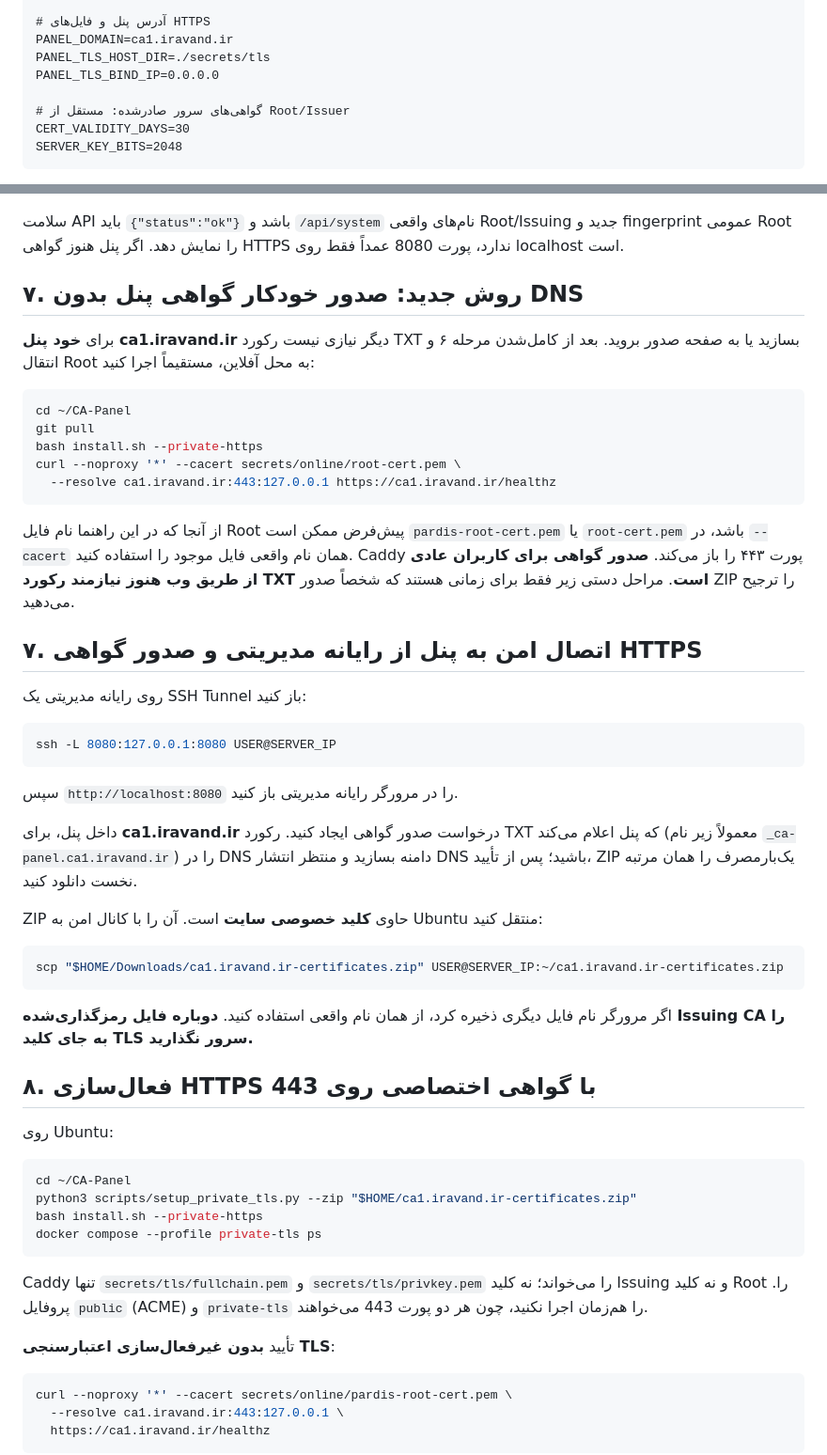
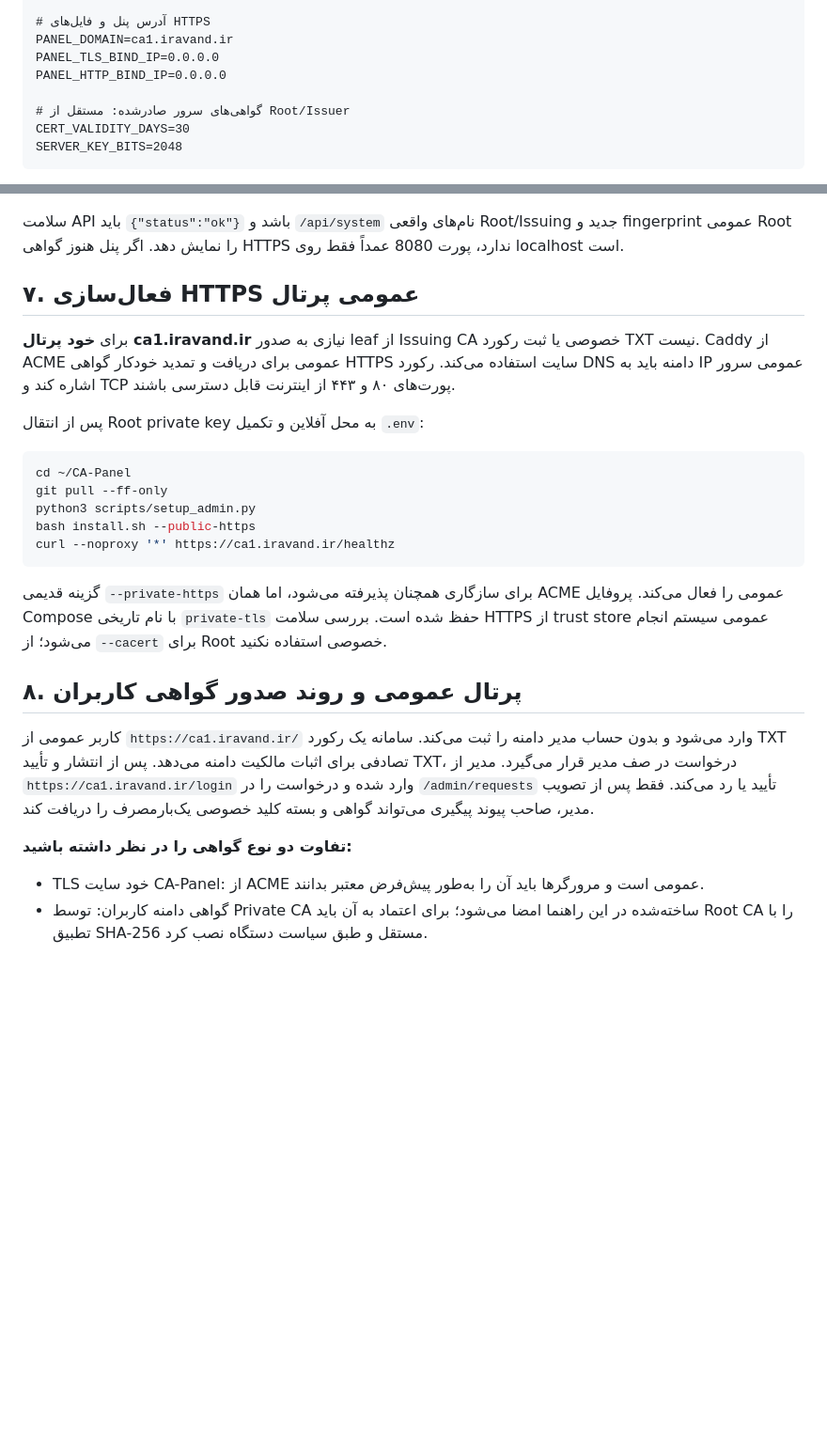
Before and after one commit to dr-reza-khaleghifar/CA-Panel, a Markdown page: docs/UBUNTU_FRESH_CA.md, 2 parts joined by grey strips. Shown at 94% size. GitHub-like rendering; blank space fills up the shorter version.

Commit message:
Update fresh CA guide for public portal and ACME HTTPS

````diff
--- a/docs/UBUNTU_FRESH_CA.md
+++ b/docs/UBUNTU_FRESH_CA.md
@@ -89,8 +89,8 @@ CA_DIR=/run/ca
 
 # آدرس پنل و فایل‌های HTTPS
 PANEL_DOMAIN=ca1.iravand.ir
-PANEL_TLS_HOST_DIR=./secrets/tls
 PANEL_TLS_BIND_IP=0.0.0.0
+PANEL_HTTP_BIND_IP=0.0.0.0
 
 # گواهی‌های سرور صادرشده: مستقل از Root/Issuer
 CERT_VALIDITY_DAYS=30
@@ -171,58 +171,27 @@ curl http://127.0.0.1:8080/api/system
 
 سلامت API باید `{"status":"ok"}` باشد و `/api/system` نام‌های واقعی Root/Issuing جدید و fingerprint عمومی Root را نمایش دهد. اگر پنل هنوز گواهی HTTPS ندارد، پورت 8080 عمداً فقط روی localhost است.
 
-## ۷. روش جدید: صدور خودکار گواهی پنل بدون DNS
+## ۷. فعال‌سازی HTTPS عمومی پرتال
 
-برای **خود پنل ca1.iravand.ir** دیگر نیازی نیست رکورد TXT بسازید یا به صفحه صدور بروید. بعد از کامل‌شدن مرحله ۶ و انتقال Root به محل آفلاین، مستقیماً اجرا کنید:
+برای **خود پرتال ca1.iravand.ir** نیازی به صدور leaf از Issuing CA خصوصی یا ثبت رکورد TXT نیست. Caddy از ACME عمومی برای دریافت و تمدید خودکار گواهی HTTPS سایت استفاده می‌کند. رکورد DNS دامنه باید به IP عمومی سرور اشاره کند و TCP پورت‌های ۸۰ و ۴۴۳ از اینترنت قابل دسترسی باشند.
+
+پس از انتقال Root private key به محل آفلاین و تکمیل `.env`:
 
 ```bash
 cd ~/CA-Panel
-git pull
-bash install.sh --private-https
-curl --noproxy '*' --cacert secrets/online/root-cert.pem \
-  --resolve ca1.iravand.ir:443:127.0.0.1 https://ca1.iravand.ir/healthz
+git pull --ff-only
+python3 scripts/setup_admin.py
+bash install.sh --public-https
+curl --noproxy '*' https://ca1.iravand.ir/healthz
 ```
 
-از آنجا که در این راهنما نام فایل Root پیش‌فرض ممکن است `pardis-root-cert.pem` یا `root-cert.pem` باشد، در `--cacert` همان نام واقعی فایل موجود را استفاده کنید. Caddy پورت ۴۴۳ را باز می‌کند. **صدور گواهی برای کاربران عادی از طریق وب هنوز نیازمند رکورد TXT است**. مراحل دستی زیر فقط برای زمانی هستند که شخصاً صدور ZIP را ترجیح می‌دهید.
+گزینه قدیمی `--private-https` برای سازگاری همچنان پذیرفته می‌شود، اما همان ACME عمومی را فعال می‌کند. پروفایل Compose با نام تاریخی `private-tls` حفظ شده است. بررسی سلامت HTTPS از trust store عمومی سیستم انجام می‌شود؛ از `--cacert` برای Root خصوصی استفاده نکنید.
 
-## ۷. اتصال امن به پنل از رایانه مدیریتی و صدور گواهی HTTPS
+## ۸. پرتال عمومی و روند صدور گواهی کاربران
 
-روی رایانه مدیریتی یک SSH Tunnel باز کنید:
+کاربر عمومی از `https://ca1.iravand.ir/` وارد می‌شود و بدون حساب مدیر دامنه را ثبت می‌کند. سامانه یک رکورد TXT تصادفی برای اثبات مالکیت دامنه می‌دهد. پس از انتشار و تأیید TXT، درخواست در صف مدیر قرار می‌گیرد. مدیر از `https://ca1.iravand.ir/login` وارد شده و درخواست را در `/admin/requests` تأیید یا رد می‌کند. فقط پس از تصویب مدیر، صاحب پیوند پیگیری می‌تواند گواهی و بسته کلید خصوصی یک‌بارمصرف را دریافت کند.
 
-```bash
-ssh -L 8080:127.0.0.1:8080 USER@SERVER_IP
-```
+**تفاوت دو نوع گواهی را در نظر داشته باشید:**
+- TLS خود سایت CA-Panel: از ACME عمومی است و مرورگرها باید آن را به‌طور پیش‌فرض معتبر بدانند.
+- گواهی دامنه کاربران: توسط Private CA ساخته‌شده در این راهنما امضا می‌شود؛ برای اعتماد به آن باید Root CA را با تطبیق SHA-256 مستقل و طبق سیاست دستگاه نصب کرد.
 
-سپس `http://localhost:8080` را در مرورگر رایانه مدیریتی باز کنید.
-
-داخل پنل، برای **ca1.iravand.ir** درخواست صدور گواهی ایجاد کنید. رکورد TXT که پنل اعلام می‌کند (معمولاً زیر نام `_ca-panel.ca1.iravand.ir`) را در DNS دامنه بسازید و منتظر انتشار DNS باشید؛ پس از تأیید، ZIP یک‌بارمصرف را همان مرتبه نخست دانلود کنید.
-
-ZIP حاوی **کلید خصوصی سایت** است. آن را با کانال امن به Ubuntu منتقل کنید:
-
-```bash
-scp "$HOME/Downloads/ca1.iravand.ir-certificates.zip" USER@SERVER_IP:~/ca1.iravand.ir-certificates.zip
-```
-
-اگر مرورگر نام فایل دیگری ذخیره کرد، از همان نام واقعی استفاده کنید. **دوباره فایل رمزگذاری‌شده Issuing CA را به جای کلید TLS سرور نگذارید.**
-
-## ۸. فعال‌سازی HTTPS با گواهی اختصاصی روی 443
-
-روی Ubuntu:
-
-```bash
-cd ~/CA-Panel
-python3 scripts/setup_private_tls.py --zip "$HOME/ca1.iravand.ir-certificates.zip"
-bash install.sh --private-https
-docker compose --profile private-tls ps
-```
-
-Caddy تنها `secrets/tls/fullchain.pem` و `secrets/tls/privkey.pem` را می‌خواند؛ نه کلید Issuing و نه کلید Root را. پروفایل `public` (ACME) و `private-tls` را هم‌زمان اجرا نکنید، چون هر دو پورت 443 می‌خواهند.
-
-تأیید **بدون غیرفعال‌سازی اعتبارسنجی TLS**:
-
-```bash
-curl --noproxy '*' --cacert secrets/online/pardis-root-cert.pem \
-  --resolve ca1.iravand.ir:443:127.0.0.1 \
-  https://ca1.iravand.ir/healthz
-```
-
````
Also changed, not shown: other parts of docs/UBUNTU_FRESH_CA.md (+1 -22 lines).
